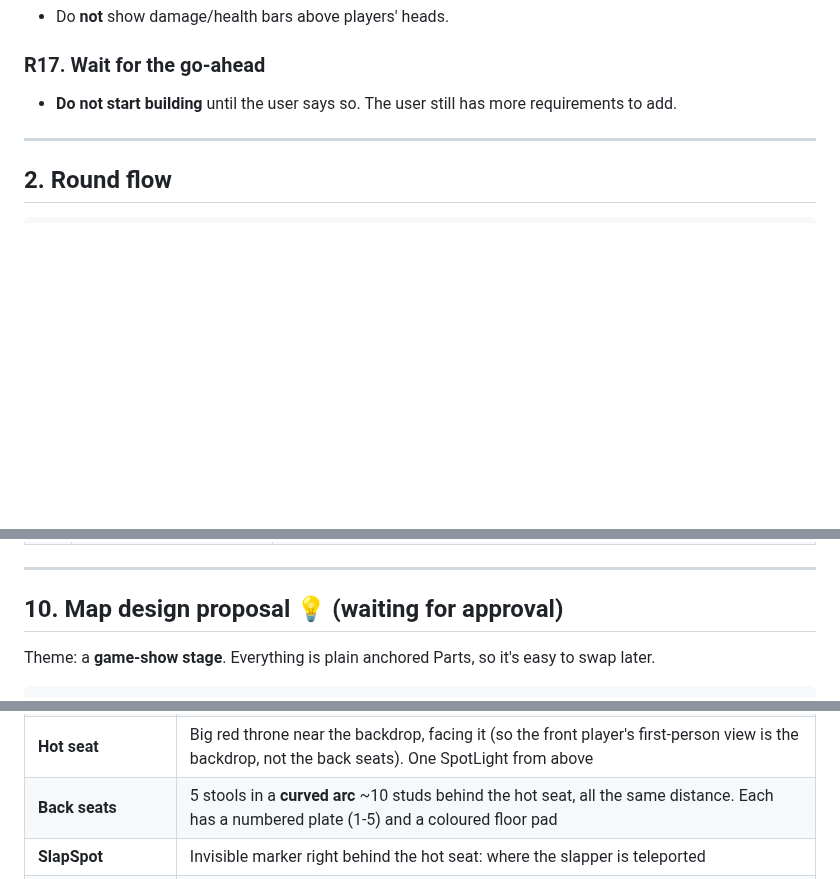
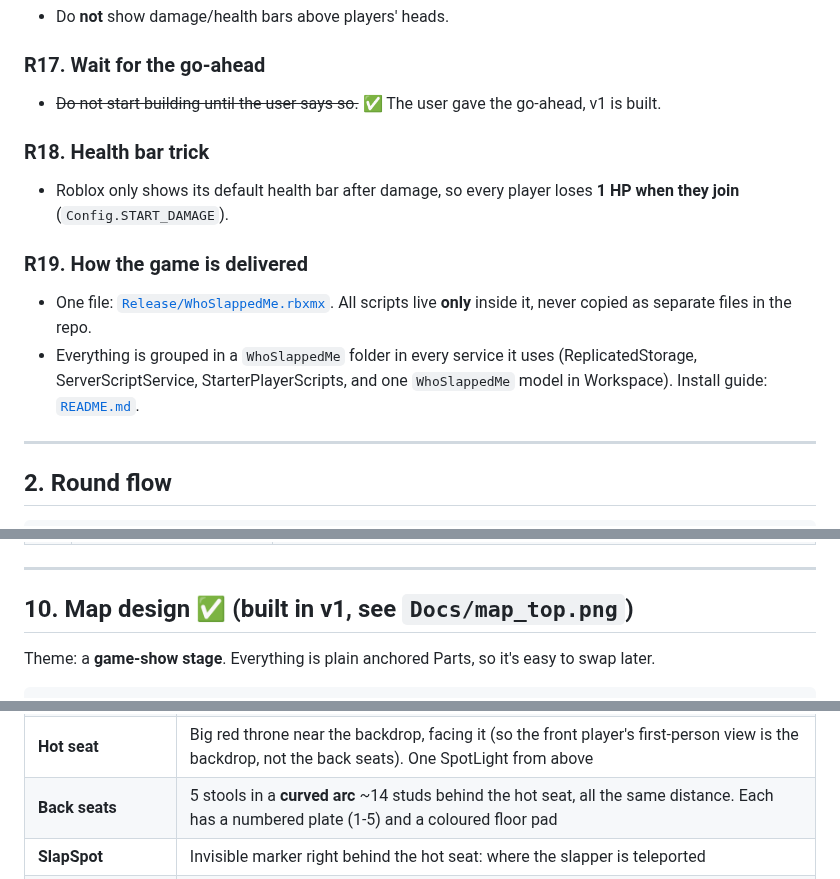
Before and after one commit to tohidulislam52/Game-Project, a Markdown page: WhoSlappedMe/NOTES.md, 3 parts joined by grey strips. Drawn GitHub-style; blank space fills up the shorter version.

```diff
--- a/WhoSlappedMe/NOTES.md
+++ b/WhoSlappedMe/NOTES.md
@@ -92,7 +93,15 @@ and the front player has to guess who did it.
 - Do **not** show damage/health bars above players' heads.
 
 ### R17. Wait for the go-ahead
-- **Do not start building** until the user says so. The user still has more requirements to add.
+- ~~Do not start building until the user says so.~~ ✅ The user gave the go-ahead, v1 is built.
+
+### R18. Health bar trick
+- Roblox only shows its default health bar after damage, so every player loses **1 HP when they join** (`Config.START_DAMAGE`).
+
+### R19. How the game is delivered
+- One file: [`Release/WhoSlappedMe.rbxmx`](Release/WhoSlappedMe.rbxmx). All scripts live **only** inside it, never copied as separate files in the repo.
+- Everything is grouped in a `WhoSlappedMe` folder in every service it uses (ReplicatedStorage, ServerScriptService,
+  StarterPlayerScripts, and one `WhoSlappedMe` model in Workspace). Install guide: [`README.md`](README.md).
 
 ---
 
@@ -255,7 +264,7 @@ and the front player guesses. Correct guess = swap seats.
 
 ---
 
-## 10. Map design proposal 💡 (waiting for approval)
+## 10. Map design ✅ (built in v1, see `Docs/map_top.png`)
 
 Theme: a **game-show stage**. Everything is plain anchored Parts, so it's easy to swap later.
 
@@ -277,7 +286,7 @@ Theme: a **game-show stage**. Everything is plain anchored Parts, so it's easy t
 | **Stage** | Round platform, ~44 studs across, 2 studs high, dark floor with a neon ring edge |
 | **Glass border** | Clear glass wall (Transparency 0.85, CanCollide on), 10 studs high, all around the stage. Spectators can see in, nobody can walk in. Closed gate in front of the join pad (decoration only) |
 | **Hot seat** | Big red throne near the backdrop, facing it (so the front player's first-person view is the backdrop, not the back seats). One SpotLight from above |
-| **Back seats** | 5 stools in a **curved arc** ~10 studs behind the hot seat, all the same distance. Each has a numbered plate (1-5) and a coloured floor pad |
+| **Back seats** | 5 stools in a **curved arc** ~14 studs behind the hot seat, all the same distance. Each has a numbered plate (1-5) and a coloured floor pad |
 | **SlapSpot** | Invisible marker right behind the hot seat: where the slapper is teleported |
 | **Backdrop wall** | Big "WHO SLAPPED ME?" sign and a **phase screen** (SurfaceGui): `WAITING...`, `VOTING`, `SLAP!`, `85%!`, `WRONG! It was...`, round number and sudden-death multiplier. Visible to everyone, cheap (only text) |
 | **Join pad** | 12×12 glowing pad outside the gate. Colour shows the state: **green** = open, **yellow** = countdown, **red** = full/closed. Sign above: `STAND HERE TO JOIN · 3/6 · Starting in 12` |
```
Also changed, not shown: other parts of WhoSlappedMe/NOTES.md (+1 -0 lines), WhoSlappedMe/README.md (added, +125 -0 lines), WhoSlappedMe/Docs/map_top.png (added), 1 other file.
